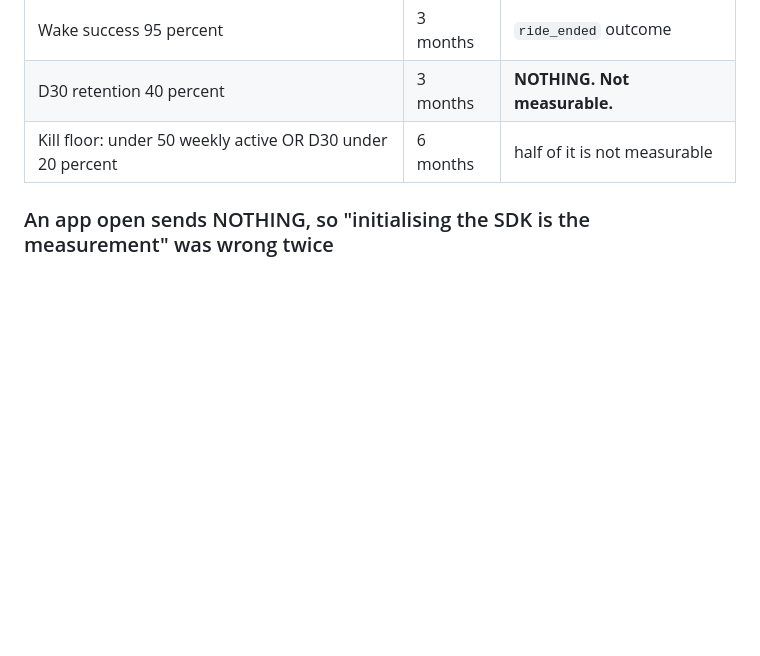
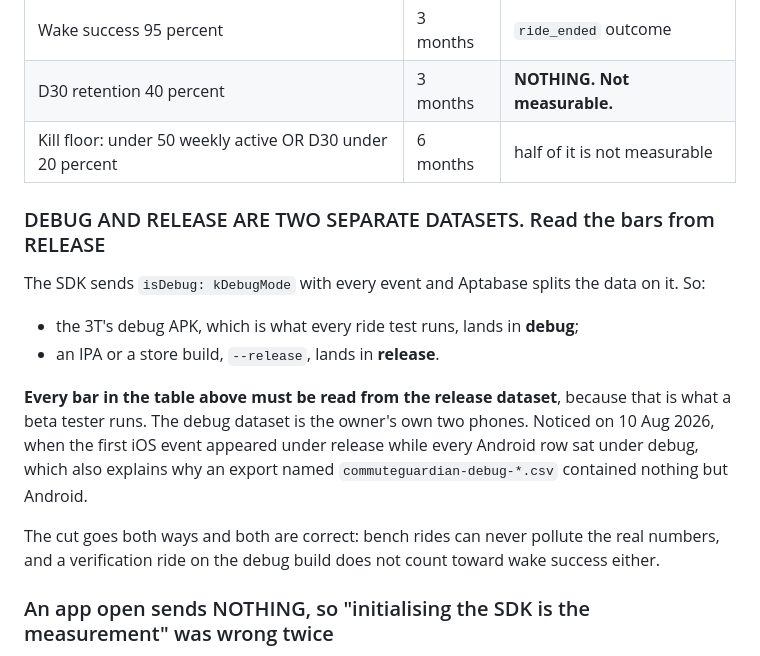
Before and after one commit to ShashankBallaya/commute-guardian, a Markdown page: docs/analytics.md, the part around the change. GitHub-like rendering; blank space fills up the shorter version.

Commit message:
Debug and release are two datasets, and the bars live in release
The first iOS event landed under RELEASE while every Android row sits under
DEBUG, because the SDK sends isDebug with each event and Aptabase splits on
it. The 3T runs a debug APK; the IPA is built --release. It also explains
why the 9 Aug export, named commuteguardian-debug-*.csv, contained nothing
but Android and looked like an iOS outage.

So the five pre-committed bars must be read from the release dataset, which
is what a beta tester runs. The debug dataset is two phones in this flat.

The cut goes both ways and both directions are correct: a bench ride can
never pollute the real numbers, and a verification ride on the debug build
does not count toward wake success either.

Co-Authored-By: Claude Opus 5 <noreply@anthropic.com>
Claude-Session: https://claude.ai/code/session_01QuW8Tcr9BTMWDj5S5L46Ho

```diff
--- a/docs/analytics.md
+++ b/docs/analytics.md
@@ -26,6 +26,24 @@ The project has five pre-committed numbers from the locked monetization design:
 | Wake success 95 percent | 3 months | `ride_ended` outcome |
 | D30 retention 40 percent | 3 months | **NOTHING. Not measurable.** |
 | Kill floor: under 50 weekly active OR D30 under 20 percent | 6 months | half of it is not measurable |
+
+### DEBUG AND RELEASE ARE TWO SEPARATE DATASETS. Read the bars from RELEASE
+
+The SDK sends `isDebug: kDebugMode` with every event and Aptabase splits the data
+on it. So:
+
+- the 3T's debug APK, which is what every ride test runs, lands in **debug**;
+- an IPA or a store build, `--release`, lands in **release**.
+
+**Every bar in the table above must be read from the release dataset**, because
+that is what a beta tester runs. The debug dataset is the owner's own two phones.
+Noticed on 10 Aug 2026, when the first iOS event appeared under release while
+every Android row sat under debug, which also explains why an export named
+`commuteguardian-debug-*.csv` contained nothing but Android.
+
+The cut goes both ways and both are correct: bench rides can never pollute the
+real numbers, and a verification ride on the debug build does not count toward
+wake success either.
 
 ### An app open sends NOTHING, so "initialising the SDK is the measurement" was wrong twice
 
```
